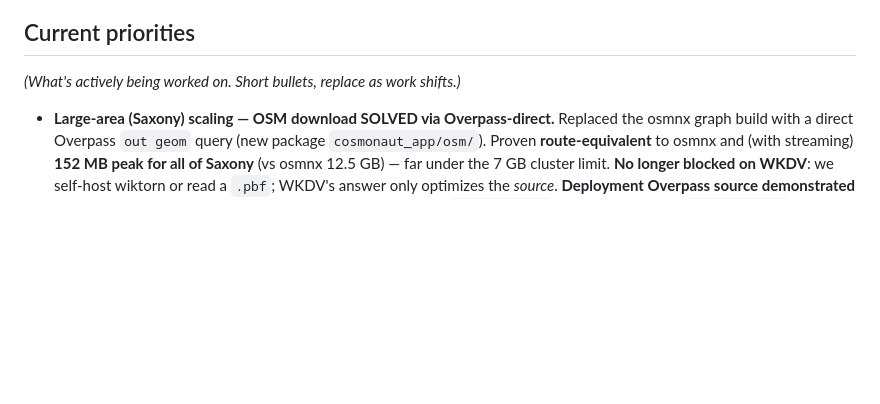
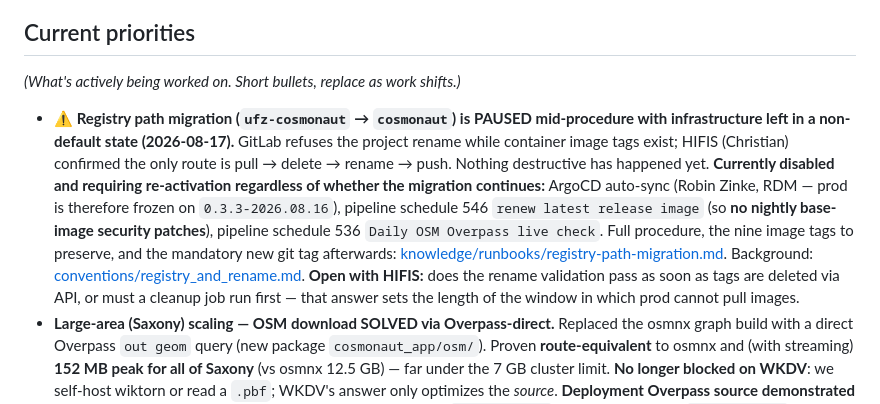
Before and after one commit to Helmholtz-UFZ/Cosmonaut, a Markdown page: docs/project-state.md, the part around the change. Rendered like a GitHub page; blank space fills up the shorter version.

Commit message:
Document the registry path migration and its paused state
The GitLab project rename is blocked by the container registry; HIFIS
confirmed pull -> delete -> rename -> push is the only route. Record the
procedure, the nine image tags worth preserving and the mandatory new git
tag afterwards, plus the infrastructure currently left disabled (ArgoCD
auto-sync, both pipeline schedules) so it gets switched back on.

Co-Authored-By: Claude Opus 5 (1M context) <noreply@anthropic.com>

```diff
--- a/docs/project-state.md
+++ b/docs/project-state.md
@@ -6,6 +6,7 @@ Read at the start of every session (see CLAUDE.md § Session Continuity). Update
 
 _(What's actively being worked on. Short bullets, replace as work shifts.)_
 
+- **⚠ Registry path migration (`ufz-cosmonaut` → `cosmonaut`) is PAUSED mid-procedure with infrastructure left in a non-default state (2026-08-17).** GitLab refuses the project rename while container image tags exist; HIFIS (Christian) confirmed the only route is pull → delete → rename → push. Nothing destructive has happened yet. **Currently disabled and requiring re-activation regardless of whether the migration continues:** ArgoCD auto-sync (Robin Zinke, RDM — prod is therefore frozen on `0.3.3-2026.08.16`), pipeline schedule 546 `renew latest release image` (so **no nightly base-image security patches**), pipeline schedule 536 `Daily OSM Overpass live check`. Full procedure, the nine image tags to preserve, and the mandatory new git tag afterwards: [knowledge/runbooks/registry-path-migration.md](knowledge/runbooks/registry-path-migration.md). Background: [conventions/registry_and_rename.md](conventions/registry_and_rename.md). **Open with HIFIS:** does the rename validation pass as soon as tags are deleted via API, or must a cleanup job run first — that answer sets the length of the window in which prod cannot pull images.
 - **Large-area (Saxony) scaling — OSM download SOLVED via Overpass-direct.** Replaced the osmnx graph build with a direct Overpass `out geom` query (new package `cosmonaut_app/osm/`). Proven **route-equivalent** to osmnx and (with streaming) **152 MB peak for all of Saxony** (vs osmnx 12.5 GB) — far under the 7 GB cluster limit. **No longer blocked on WKDV**: we self-host wiktorn or read a `.pbf`; WKDV's answer only optimizes the *source*. **Deployment Overpass source demonstrated** (2026-06-24): self-hosted wiktorn via the **mirrored** image in `osm-services`, env-wired through `OVERPASS_URL`, route-equivalent to public — see Recent changes / [runbooks/local-overpass-testing](knowledge/runbooks/local-overpass-testing.md). (`upload_tasks.py` already swapped per the decision record.) **Open: production rollout** — k8s deploy (RDM-owned, see osm-services `deployment-kubernetes.md`) + promote `OVERPASS_URL` to a strict config var (issue #36). Decision record: [decisions/20260605-osm-overpass-direct-vs-osmnx.md](decisions/20260605-osm-overpass-direct-vs-osmnx.md). GitLab issue #36. Branch: `36-osm-saxony-is-to-big`. (Routing-scale — sensor-routing O(n²), not tileable per Can — remains a separate question; see Open questions.)
 - **`cosmo-suite` integration, slices 1 + 1b — done on branch `cosmo-suite-integration`, pinned to `v0.4.0`.** Fig. 2b of the SoftwareX draft claims this app shares a reusable framework with COSMOPOLITAN; as of 2026-08-05 there were **zero** imports of `cosmo_suite`. There are now, and **−2642 / +336 lines** in `cosmonaut_app/` + `test/` (measured, `git diff --stat 08615e6..HEAD`). Suite green at the 32-test baseline. **This app is the proof, not cosmopolitan** — the framework was extracted *from* cosmopolitan, so it holding there says little.
   - **The loop closed.** Slice 1 found six places where the framework version would have been a regression and worked around all six locally; framework batch 2 (`v0.4.0`) pulled every one of them up; slice 1b then *deleted* the workarounds instead of maintaining them. `object_storage_manager.py` (315 lines) and `logger.py` (162 lines) are gone entirely, `config.py` and `pydantic_models.py` are back on the framework contract. That round trip — measure, work around locally with the reason in the docstring, push upstream, delete — is the pattern, written up in [conventions/framework_integration.md](conventions/framework_integration.md).
```
Also changed, not shown: 2 other files.
